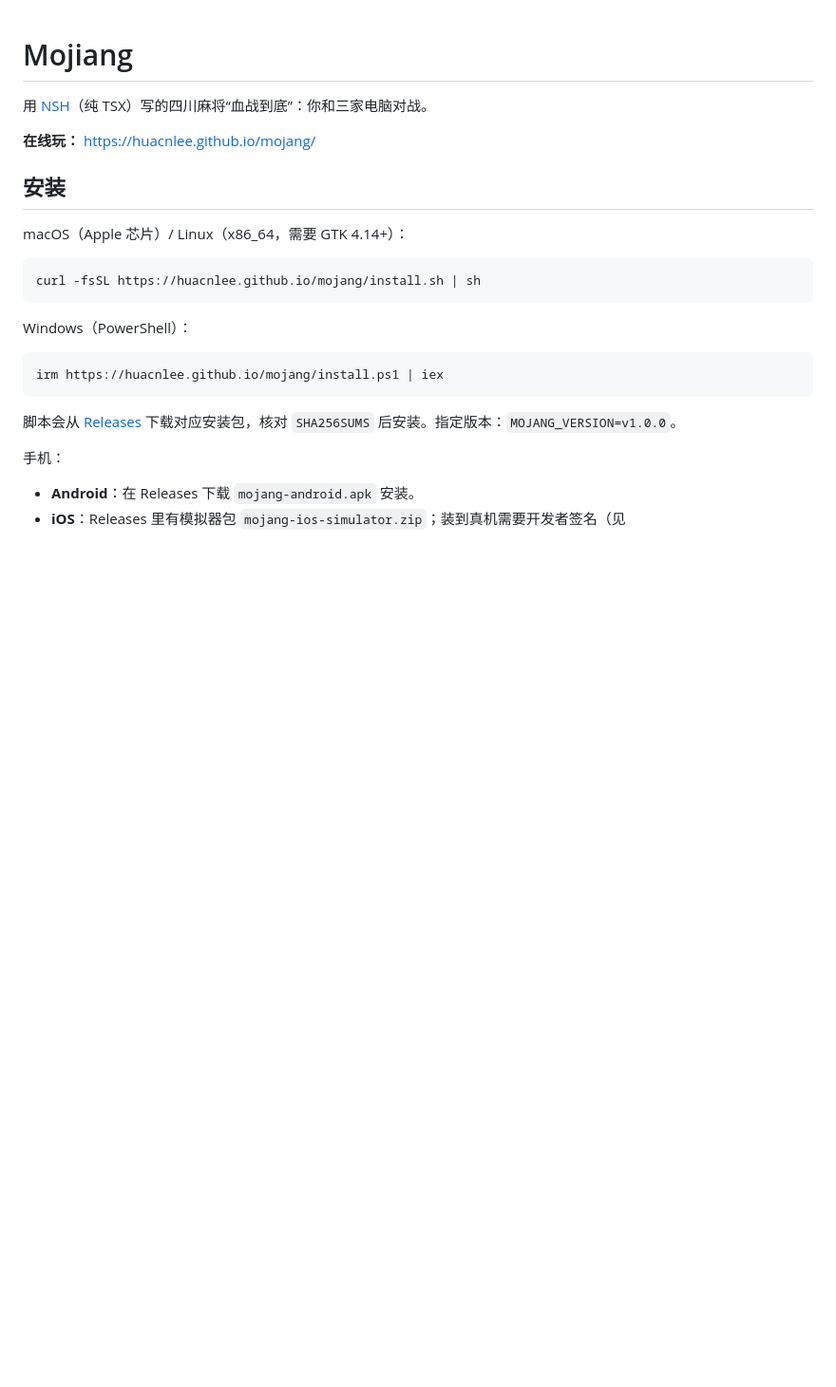
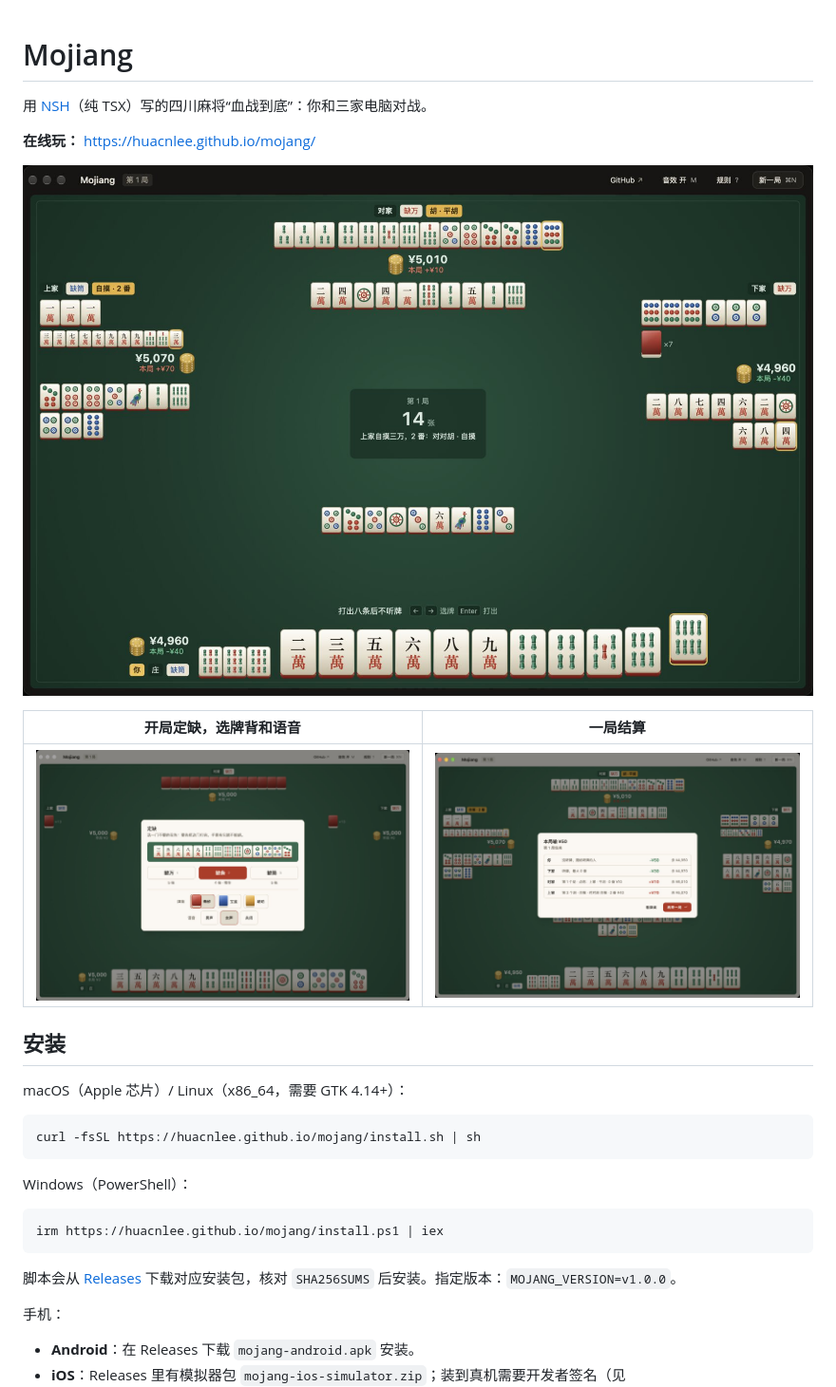
Before and after one commit to HycJack/mahjong, a Markdown page: README.md, the part around one of its changes. Shown at 95% size. GitHub-like rendering; pictures changed too: docs/screenshots/result-light.jpg (added), docs/screenshots/start-light.jpg (added), docs/screenshots/table-dark.jpg (added); blank space fills up the shorter version.

```diff
--- a/README.md
+++ b/README.md
@@ -3,6 +3,12 @@
 用 [NSH](https://nsh.dev)（纯 TSX）写的四川麻将“血战到底”：你和三家电脑对战。
 
 **在线玩：** https://huacnlee.github.io/mojang/
+
+![牌桌（深色）](docs/screenshots/table-dark.jpg)
+
+| 开局定缺，选牌背和语音 | 一局结算 |
+|---|---|
+| ![定缺](docs/screenshots/start-light.jpg) | ![结算](docs/screenshots/result-light.jpg) |
 
 ## 安装
 
```
Also changed, not shown: other parts of README.md (+11 -2 lines), DESIGN.md (+4 -0 lines), assets/icon-macos.png (added), assets/icon.png, docs/screenshots/table-light.jpg (added), 6 other files.
